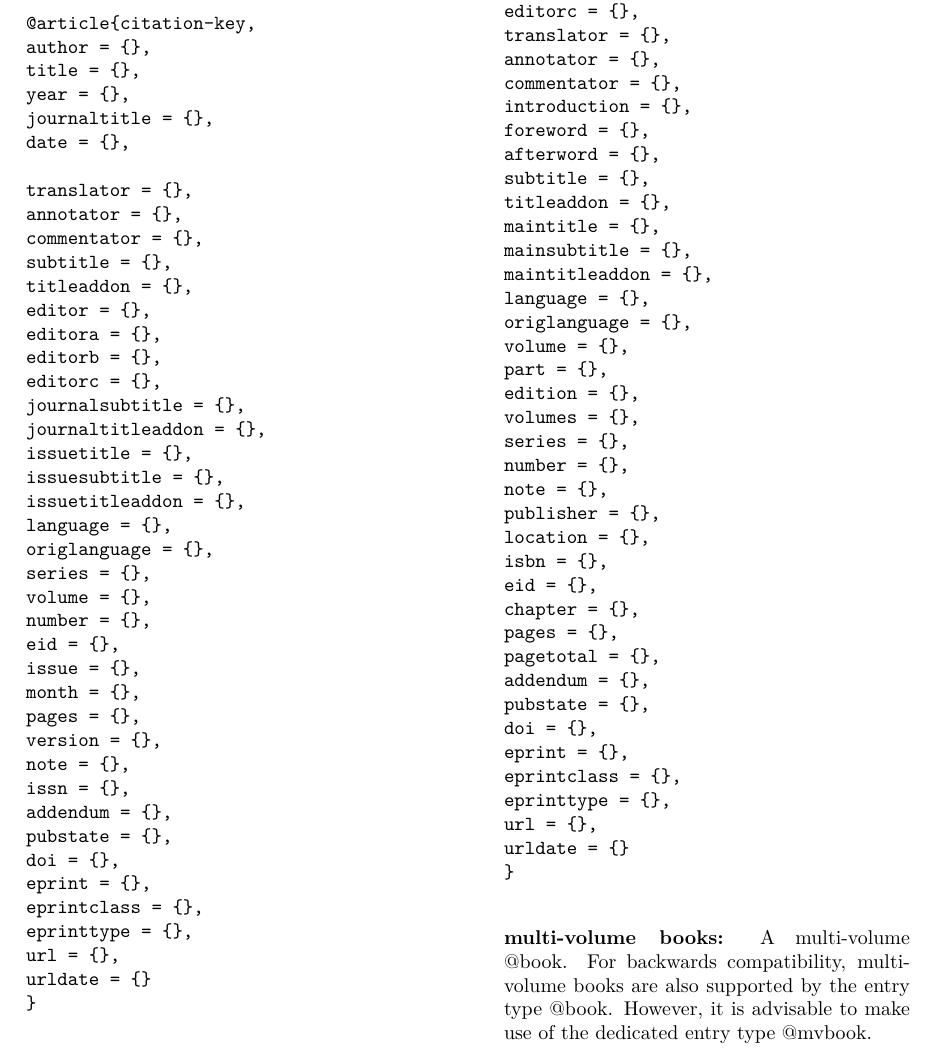
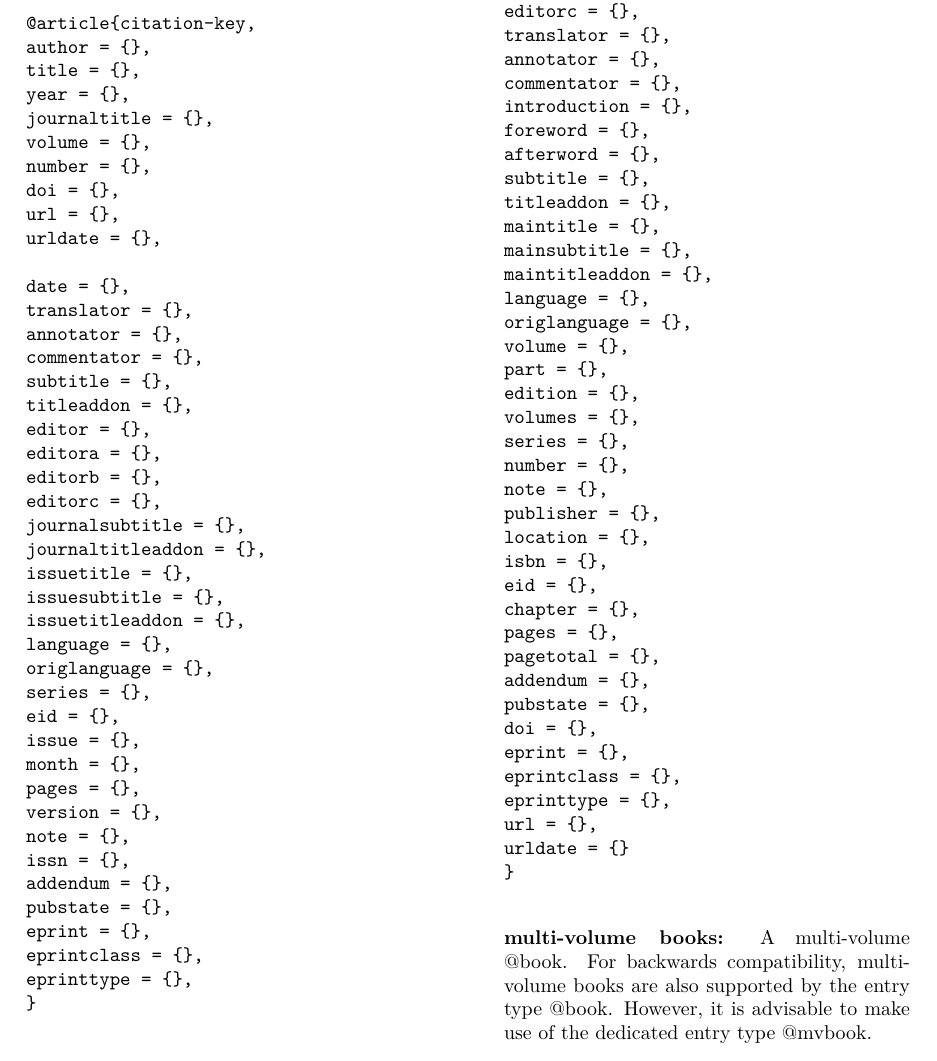
Before and after one commit to bijubjs/Biblatex, a LaTeX paper (main.tex): part of page 2 of 10, cut so that both start at the same text. Compiled offline with XeLaTeX.

Commit message:
Updates from Overleaf

```diff
--- a/main.tex
+++ b/main.tex
@@ -83,8 +82,13 @@ author = {},
 title = {},
 year = {},
 journaltitle = {},
+volume = {},
+number = {},
+doi = {},
+url = {},
+urldate = {},
+
 date = {},
-
 translator = {},
 annotator = {},
 commentator = {},
@@ -102,8 +106,6 @@ issuetitleaddon = {},
 language = {},
 origlanguage = {},
 series = {},
-volume = {},
-number = {},
 eid = {},
 issue = {},
 month = {},
@@ -113,12 +115,9 @@ note = {},
 issn = {},
 addendum = {},
 pubstate = {},
-doi = {},
 eprint = {},
 eprintclass = {},
 eprinttype = {},
-url = {},
-urldate = {}
 }
 \end{verbatim}
 
```
Also changed, not shown: main.tex (1 more changed lines).
